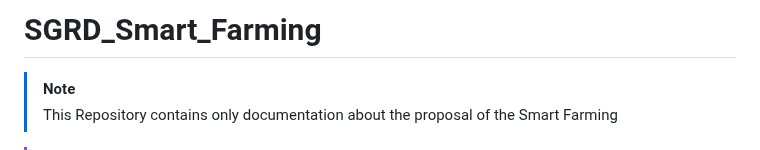
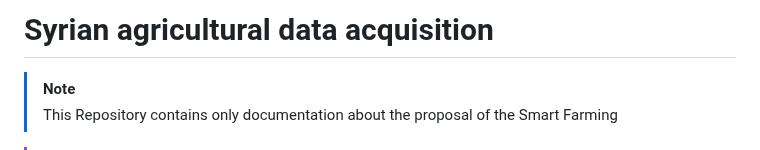
Before and after one commit to aialmohamed/Syrian-agricultural-data-acquisition, a Markdown page: README.md, the part around the change. Drawn GitHub-style.

Commit message:
Rename project title to 'Syrian agricultural data acquisition'

```diff
--- a/README.md
+++ b/README.md
@@ -1,4 +1,4 @@
-# SGRD_Smart_Farming
+# Syrian agricultural data acquisition
 
 > [!NOTE]
 > This Repository contains only documentation about the proposal of the Smart Farming
```
